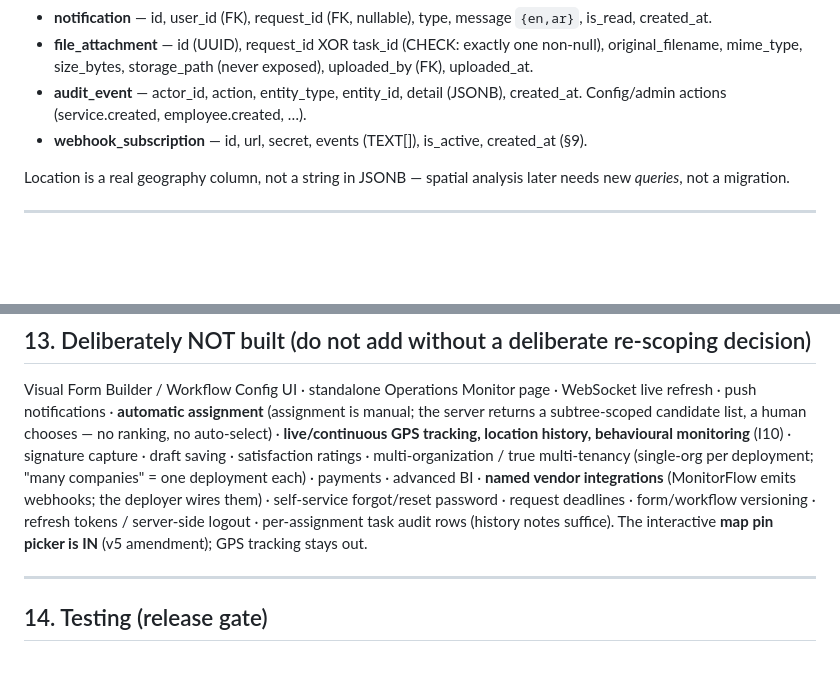
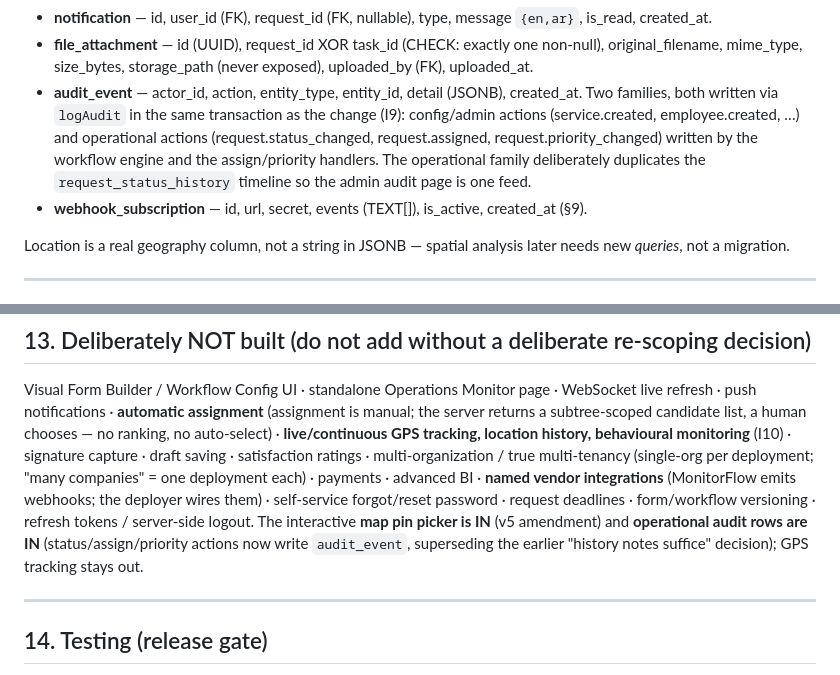
Before and after one commit to HamzaQanazi/MonitorFlow11, a Markdown page: CLAUDE.md, 2 parts joined by grey strips. Rendered like a GitHub page; blank space fills up the shorter version.

Commit message:
docs(spec): record the operational-audit re-scope in CLAUDE.md
audit_event now covers operational actions (status/assign/priority), not
just config/admin. Updates the §6 table entry and removes "per-assignment
task audit rows (history notes suffice)" from the §15 not-built list.

Co-Authored-By: Claude Opus 4.8 <noreply@anthropic.com>

```diff
--- a/CLAUDE.md
+++ b/CLAUDE.md
@@ -283,7 +283,12 @@ Bilingual columns are JSONB `{en,ar}` with a DB `CHECK` on both keys (I5).
   non-null), original_filename, mime_type, size_bytes, storage_path (never
   exposed), uploaded_by (FK), uploaded_at.
 - **audit_event** — actor_id, action, entity_type, entity_id, detail (JSONB),
-  created_at. Config/admin actions (service.created, employee.created, …).
+  created_at. Two families, both written via `logAudit` in the same transaction
+  as the change (I9): config/admin actions (service.created, employee.created, …)
+  and operational actions (request.status_changed, request.assigned,
+  request.priority_changed) written by the workflow engine and the
+  assign/priority handlers. The operational family deliberately duplicates the
+  `request_status_history` timeline so the admin audit page is one feed.
 - **webhook_subscription** — id, url, secret, events (TEXT[]), is_active,
   created_at (§9).
 
@@ -475,9 +480,10 @@ ratings · multi-organization / true multi-tenancy (single-org per deployment;
 "many companies" = one deployment each) · payments · advanced BI · **named vendor
 integrations** (MonitorFlow emits webhooks; the deployer wires them) ·
 self-service forgot/reset password · request deadlines · form/workflow versioning
-· refresh tokens / server-side logout · per-assignment task audit rows (history
-notes suffice). The interactive **map pin picker is IN** (v5 amendment); GPS
-tracking stays out.
+· refresh tokens / server-side logout. The interactive **map pin picker is IN**
+(v5 amendment) and **operational audit rows are IN** (status/assign/priority
+actions now write `audit_event`, superseding the earlier "history notes suffice"
+decision); GPS tracking stays out.
 
 ---
 
```
